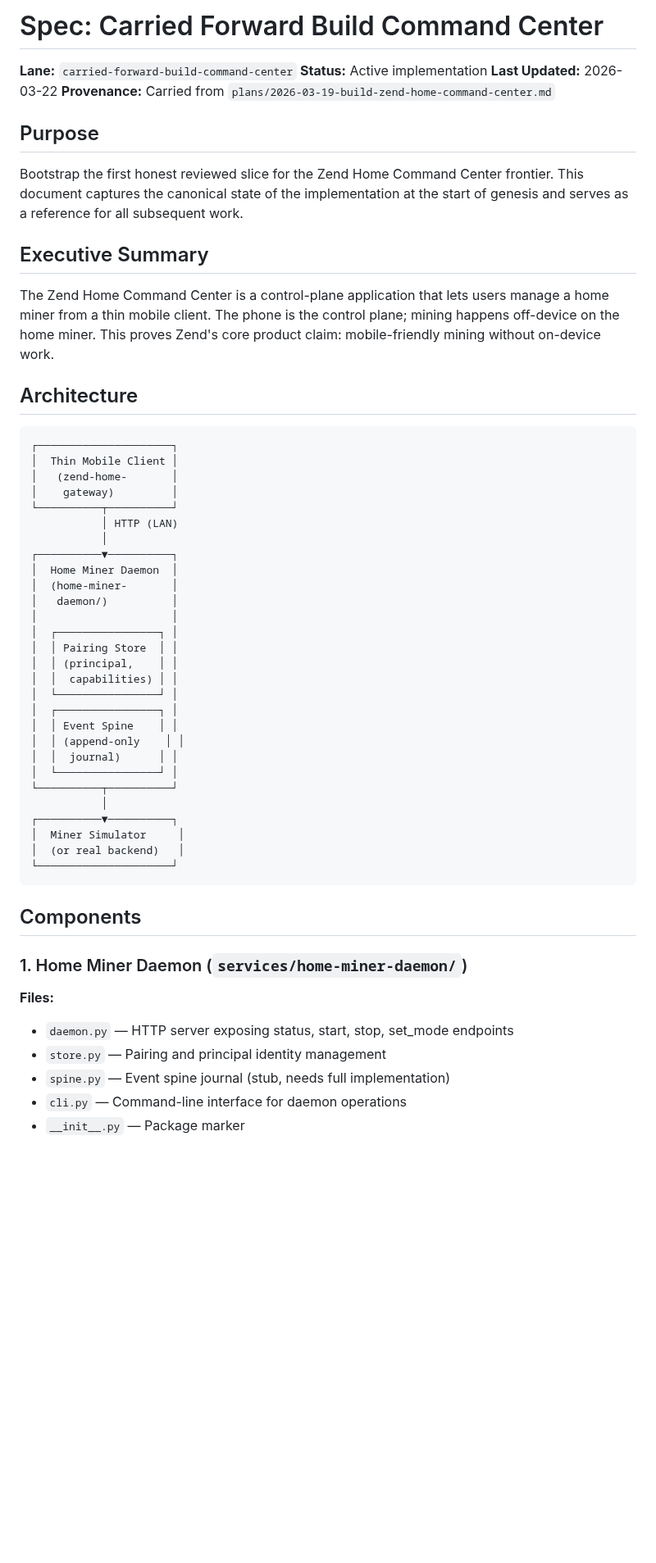
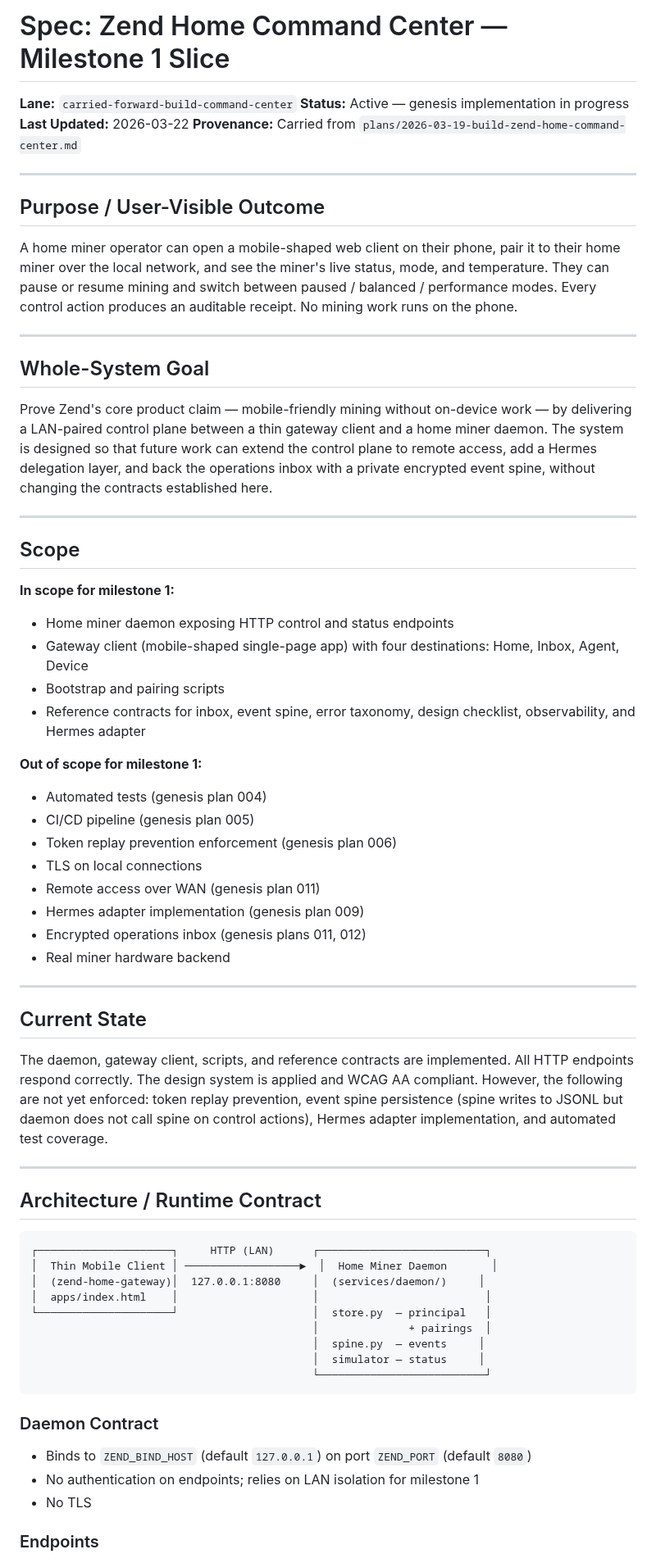
Before and after one commit to happybigmtn/zend, a Markdown page: outputs/carried-forward-build-command-center/spec.md, the part around one of its changes. Shown at 82% size. Rendered like a GitHub page; blank space fills up the shorter version.

````diff
--- a/outputs/carried-forward-build-command-center/spec.md
+++ b/outputs/carried-forward-build-command-center/spec.md
@@ -1,59 +1,69 @@
-# Spec: Carried Forward Build Command Center
+# Spec: Zend Home Command Center — Milestone 1 Slice
 
 **Lane:** `carried-forward-build-command-center`
-**Status:** Active implementation
+**Status:** Active — genesis implementation in progress
 **Last Updated:** 2026-03-22
 **Provenance:** Carried from `plans/2026-03-19-build-zend-home-command-center.md`
 
-## Purpose
+---
 
-Bootstrap the first honest reviewed slice for the Zend Home Command Center frontier. This document captures the canonical state of the implementation at the start of genesis and serves as a reference for all subsequent work.
+## Purpose / User-Visible Outcome
 
-## Executive Summary
+A home miner operator can open a mobile-shaped web client on their phone, pair it to their home miner over the local network, and see the miner's live status, mode, and temperature. They can pause or resume mining and switch between paused / balanced / performance modes. Every control action produces an auditable receipt. No mining work runs on the phone.
 
-The Zend Home Command Center is a control-plane application that lets users manage a home miner from a thin mobile client. The phone is the control plane; mining happens off-device on the home miner. This proves Zend's core product claim: mobile-friendly mining without on-device work.
+---
 
-## Architecture
+## Whole-System Goal
+
+Prove Zend's core product claim — mobile-friendly mining without on-device work — by delivering a LAN-paired control plane between a thin gateway client and a home miner daemon. The system is designed so that future work can extend the control plane to remote access, add a Hermes delegation layer, and back the operations inbox with a private encrypted event spine, without changing the contracts established here.
+
+---
+
+## Scope
+
+**In scope for milestone 1:**
+- Home miner daemon exposing HTTP control and status endpoints
+- Gateway client (mobile-shaped single-page app) with four destinations: Home, Inbox, Agent, Device
+- Bootstrap and pairing scripts
+- Reference contracts for inbox, event spine, error taxonomy, design checklist, observability, and Hermes adapter
+
+**Out of scope for milestone 1:**
+- Automated tests (genesis plan 004)
+- CI/CD pipeline (genesis plan 005)
+- Token replay prevention enforcement (genesis plan 006)
+- TLS on local connections
+- Remote access over WAN (genesis plan 011)
+- Hermes adapter implementation (genesis plan 009)
+- Encrypted operations inbox (genesis plans 011, 012)
+- Real miner hardware backend
+
+---
+
+## Current State
+
+The daemon, gateway client, scripts, and reference contracts are implemented. All HTTP endpoints respond correctly. The design system is applied and WCAG AA compliant. However, the following are not yet enforced: token replay prevention, event spine persistence (spine writes to JSONL but daemon does not call spine on control actions), Hermes adapter implementation, and automated test coverage.
+
+---
+
+## Architecture / Runtime Contract
 
 ```
-┌─────────────────────┐
-│  Thin Mobile Client │
-│   (zend-home-       │
-│    gateway)         │
-└──────────┬──────────┘
-           │ HTTP (LAN)
-           │
-┌──────────▼──────────┐
-│  Home Miner Daemon  │
-│  (home-miner-       │
-│   daemon/)          │
-│                     │
-│  ┌────────────────┐ │
-│  │ Pairing Store  │ │
-│  │ (principal,    │ │
-│  │  capabilities) │ │
-│  └────────────────┘ │
-│  ┌────────────────┐ │
-│  │ Event Spine    │ │
-│  │ (append-only    │ │
-│  │  journal)      │ │
-│  └────────────────┘ │
-└──────────┬──────────┘
-           │
-┌──────────▼──────────┐
-│  Miner Simulator     │
-│  (or real backend)   │
-└─────────────────────┘
+┌─────────────────────┐     HTTP (LAN)      ┌──────────────────────────┐
+│  Thin Mobile Client │ ──────────────────►  │  Home Miner Daemon       │
+│  (zend-home-gateway)│  127.0.0.1:8080     │  (services/daemon/)     │
+│  apps/index.html    │                     │                          │
+└─────────────────────┘                     │  store.py  — principal   │
+                                            │              + pairings  │
+                                            │  spine.py  — events     │
+                                            │  simulator — status     │
+                                            └──────────────────────────┘
 ```
 
-## Components
+### Daemon Contract
 
-### 1. Home Miner Daemon (`services/home-miner-daemon/`)
+- Binds to `ZEND_BIND_HOST` (default `127.0.0.1`) on port `ZEND_PORT` (default `8080`)
+- No authentication on endpoints; relies on LAN isolation for milestone 1
+- No TLS
 
-**Files:**
-- `daemon.py` — HTTP server exposing status, start, stop, set_mode endpoints
-- `store.py` — Pairing and principal identity management
-- `spine.py` — Event spine journal (stub, needs full implementation)
-- `cli.py` — Command-line interface for daemon operations
-- `__init__.py` — Package marker
+### Endpoints
 
````
Also changed, not shown: other parts of outputs/carried-forward-build-command-center/spec.md (+79 -144 lines), outputs/carried-forward-build-command-center/review.md (+128 -221 lines).
